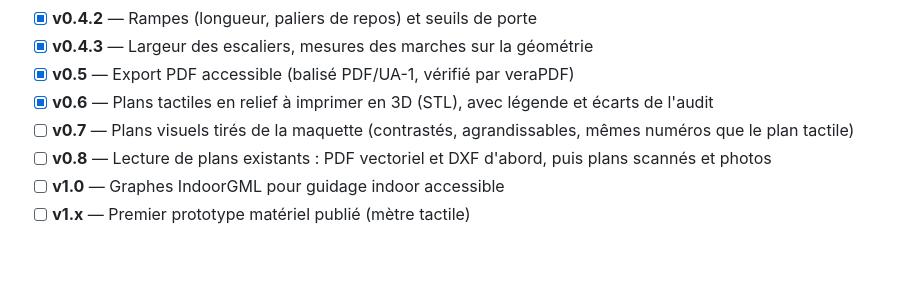
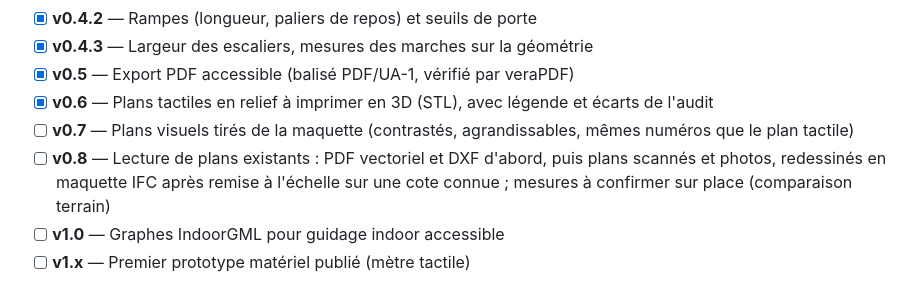
Before and after one commit to Youniziak/audit-ifc-rgaa, a Markdown page: README.fr.md, the part around the change. GitHub-like rendering; blank space fills up the shorter version.

Commit message:
Feuille de route v0.8 : plans redessinés en IFC après remise à l'échelle
Co-Authored-By: Claude Opus 5.5 <noreply@anthropic.com>
Claude-Session: https://claude.ai/code/session_01AYmFYZ7Hc1x87332toqiba

```diff
--- a/README.fr.md
+++ b/README.fr.md
@@ -338,7 +338,7 @@ Standards utilisés :
 - [x] **v0.5** — Export PDF accessible (balisé PDF/UA-1, vérifié par veraPDF)
 - [x] **v0.6** — Plans tactiles en relief à imprimer en 3D (STL), avec légende et écarts de l'audit
 - [ ] **v0.7** — Plans visuels tirés de la maquette (contrastés, agrandissables, mêmes numéros que le plan tactile)
-- [ ] **v0.8** — Lecture de plans existants : PDF vectoriel et DXF d'abord, puis plans scannés et photos
+- [ ] **v0.8** — Lecture de plans existants : PDF vectoriel et DXF d'abord, puis plans scannés et photos, redessinés en maquette IFC après remise à l'échelle sur une cote connue ; mesures à confirmer sur place (comparaison terrain)
 - [ ] **v1.0** — Graphes IndoorGML pour guidage indoor accessible
 - [ ] **v1.x** — Premier prototype matériel publié (mètre tactile)
 
```
Also changed, not shown: README.md (+1 -1 lines).
